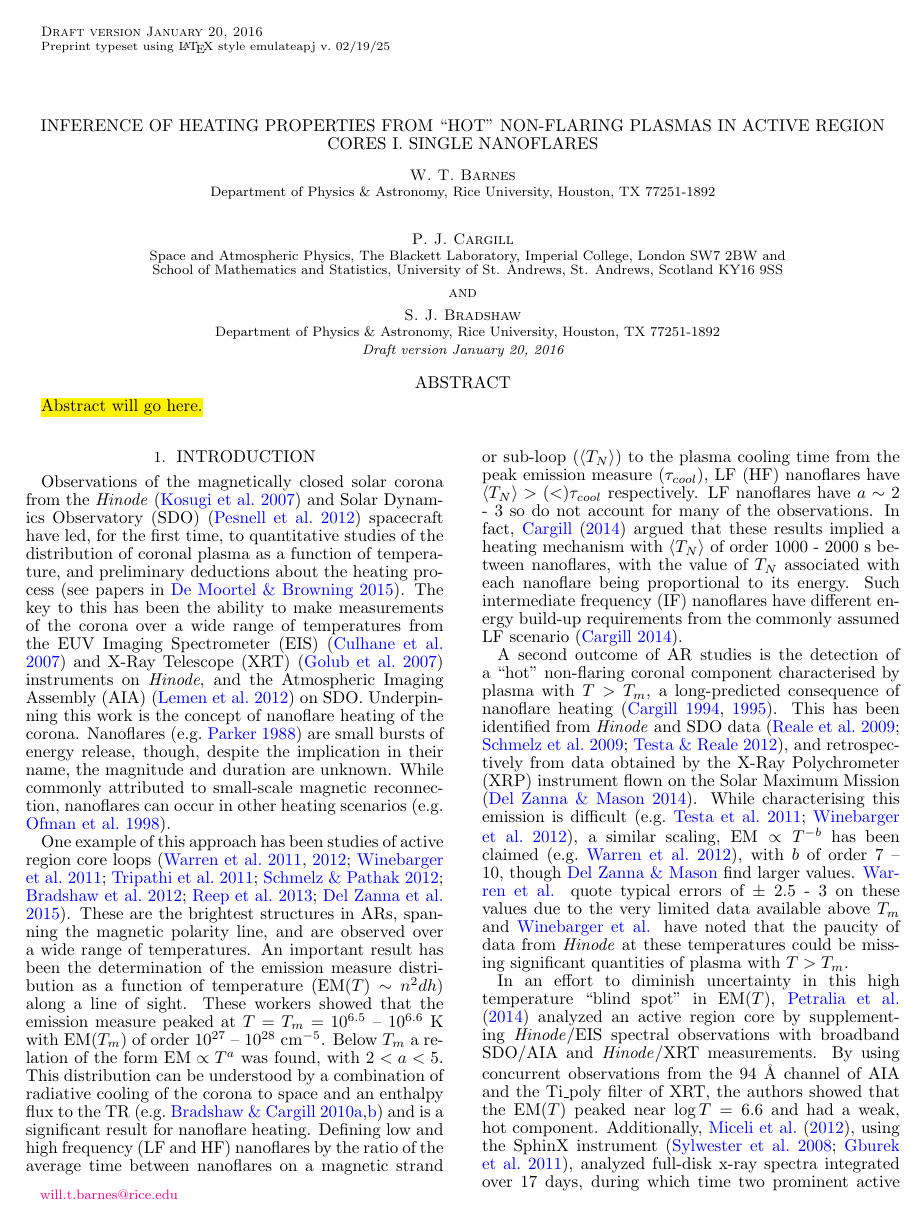
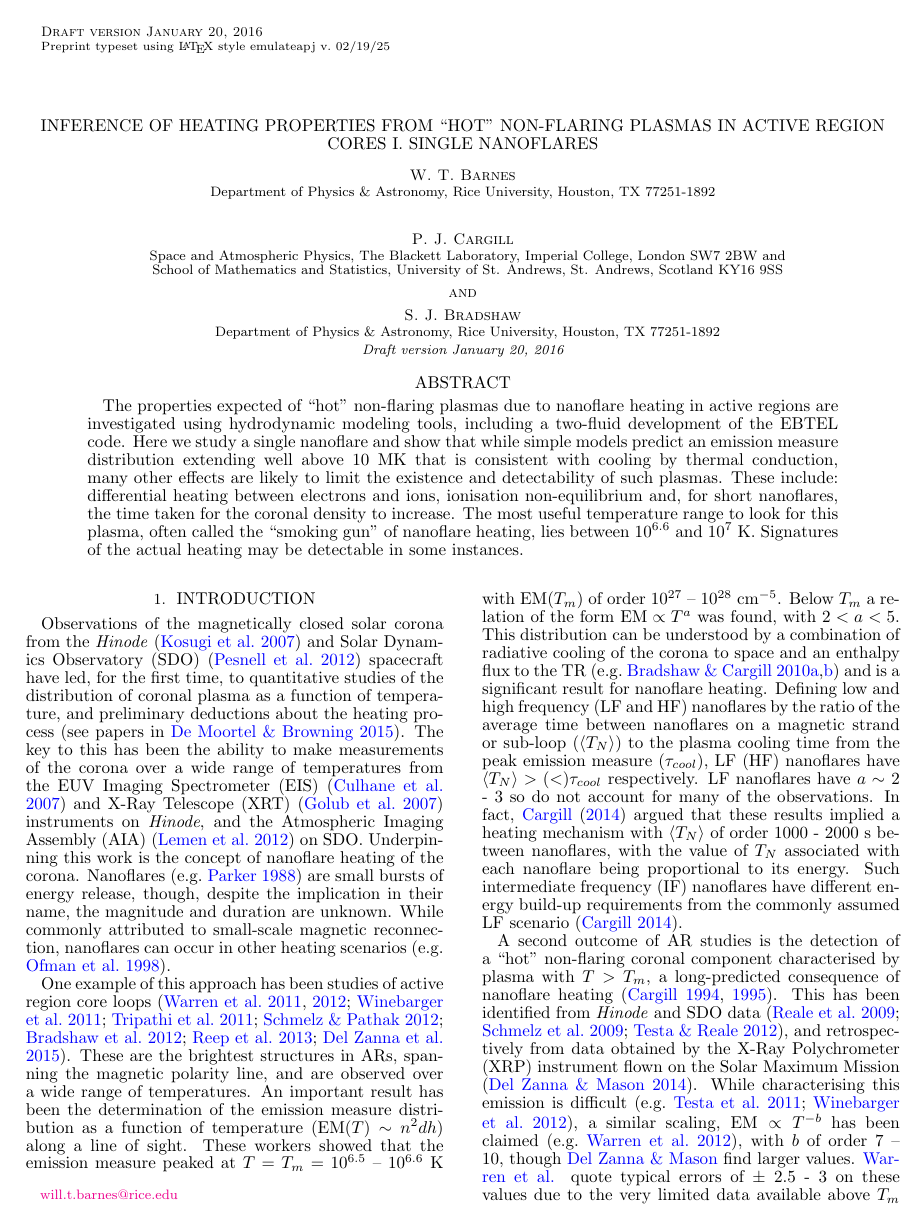
Before and after one commit to rice-solar-physics/hot_plasma_single_nanoflares, a LaTeX document (hot_non-flaring_plasma_1/hot_non_flaring_plasma_1.tex): page 1 of 14. Compiled offline with pdfLaTeX.

Commit message:
corrected caption, added abstract; added outline of new figure plan

```diff
--- a/hot_non-flaring_plasma_1/hot_non_flaring_plasma_1.tex
+++ b/hot_non-flaring_plasma_1/hot_non_flaring_plasma_1.tex
@@ -41,7 +41,7 @@
 	%Affiliations
 	%Abstract
 	\begin{abstract}
-		\hl{Abstract will go here.}
+		The properties expected of ``hot'' non-flaring plasmas due to nanoflare heating in active regions are investigated using hydrodynamic modeling tools, including a two-fluid development of the EBTEL code. Here we study a single nanoflare and show that while simple models predict an emission measure distribution extending well above 10 MK that is consistent with cooling by thermal conduction, many other effects are likely to limit the existence and detectability of such plasmas. These include: differential heating between electrons and ions, ionisation non-equilibrium and, for short nanoflares, the time taken for the coronal density to increase. The most useful temperature range to look for this plasma, often called the ``smoking gun'' of nanoflare heating, lies between $10^{6.6}$ and $10^7$ K. Signatures of the actual heating may be detectable in some instances.
 	\end{abstract}
 	%Body
 	\section{Introduction}
```
Also changed, not shown: hot_non-flaring_plasma_1/README.md, hot_non-flaring_plasma_1/hot_non_flaring_plasma_1.bbl, hot_non-flaring_plasma_1/hot_non_flaring_plasma_1.pdf, hot_non-flaring_plasma_1/hot_non_flaring_plasma_1.tex (2 more changed lines).
